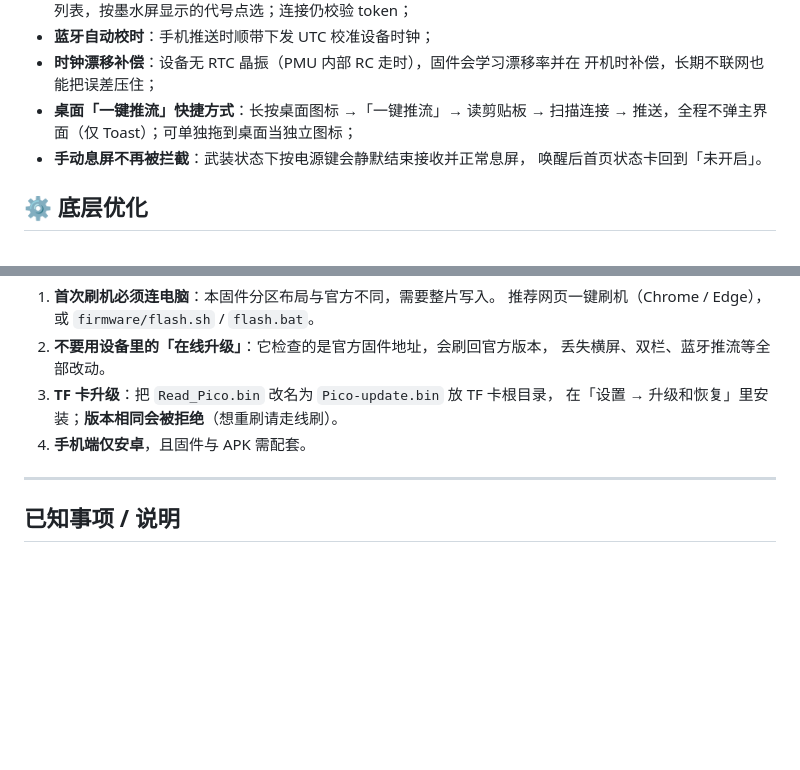
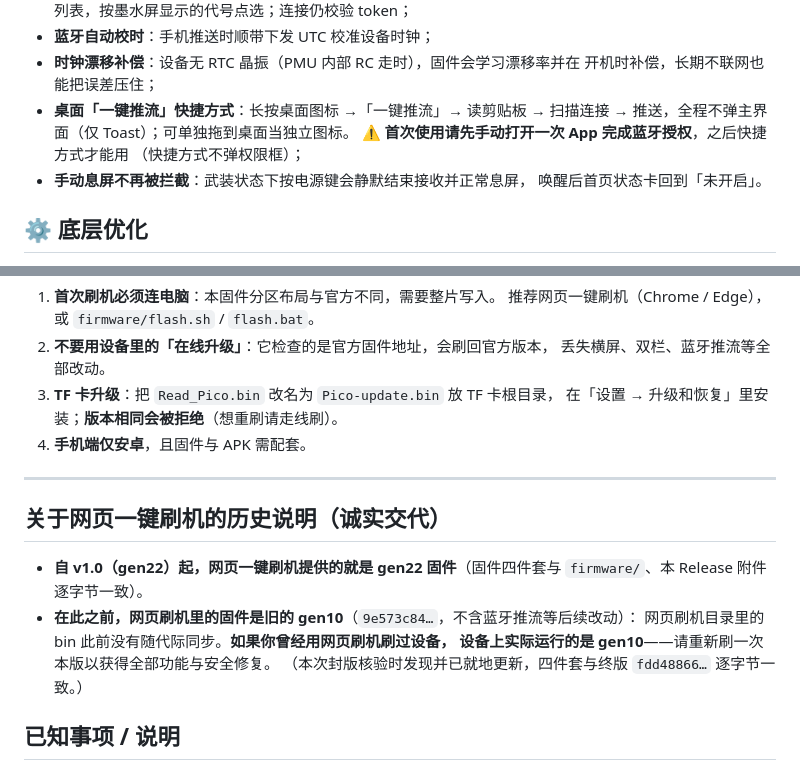
Before and after one commit to cere-hy/pico-plus, a Markdown page: RELEASE_NOTES.md, 2 parts joined by grey strips. GitHub-like rendering; blank space fills up the shorter version.

Commit message:
docs(gen22): 补首次授权提示 + 网页刷机历史说明（推送前最后一批文档）
· apk/README.md + RELEASE_NOTES.md：快捷方式「首次请先手动打开一次 App 授权」
  （快捷方式不弹权限框，未授权会提示后结束）。
· RELEASE_NOTES.md 新增「网页一键刷机历史说明」：诚实交代此前网页刷机提供的是
  gen10（9e573c84），自 v1.0/gen22 起与终版一致；曾用网页刷机的用户需重刷。
· 同步 apk/README.md 与交付包内文件。

未执行 push（等用户「推送」指令）。

```diff
--- a/RELEASE_NOTES.md
+++ b/RELEASE_NOTES.md
@@ -57,7 +57,9 @@
 - **时钟漂移补偿**：设备无 RTC 晶振（PMU 内部 RC 走时），固件会学习漂移率并在
   开机时补偿，长期不联网也能把误差压住；
 - **桌面「一键推流」快捷方式**：长按桌面图标 →「一键推流」→ 读剪贴板 → 扫描连接 →
-  推送，全程不弹主界面（仅 Toast）；可单独拖到桌面当独立图标；
+  推送，全程不弹主界面（仅 Toast）；可单独拖到桌面当独立图标。
+  ⚠️ **首次使用请先手动打开一次 App 完成蓝牙授权**，之后快捷方式才能用
+  （快捷方式不弹权限框）；
 - **手动息屏不再被拦截**：武装状态下按电源键会静默结束接收并正常息屏，
   唤醒后首页状态卡回到「未开启」。
 
@@ -84,6 +86,15 @@
 
 ---
 
+## 关于网页一键刷机的历史说明（诚实交代）
+
+- **自 v1.0（gen22）起，网页一键刷机提供的就是 gen22 固件**（固件四件套与
+  `firmware/`、本 Release 附件逐字节一致）。
+- **在此之前，网页刷机里的固件是旧的 gen10**（`9e573c84…`，不含蓝牙推流等后续改动）：
+  网页刷机目录里的 bin 此前没有随代际同步。**如果你曾经用网页刷机刷过设备，
+  设备上实际运行的是 gen10**——请重新刷一次本版以获得全部功能与安全修复。
+  （本次封版核验时发现并已就地更新，四件套与终版 `fdd48866…` 逐字节一致。）
+
 ## 已知事项 / 说明
 
 - **已停止同步上游**：本分支为上游 `rc95` 的深度魔改分支，此后不再合并上游更新，
```
Also changed, not shown: apk/README.md (+7 -0 lines), 1 other file.
